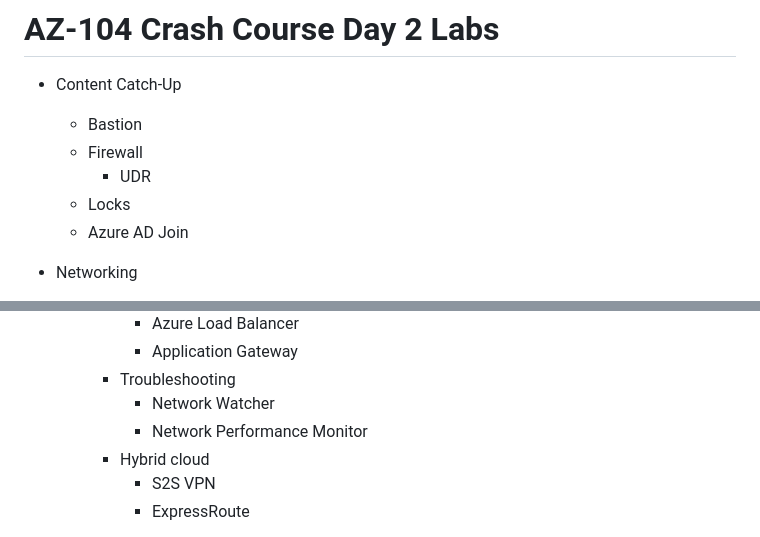
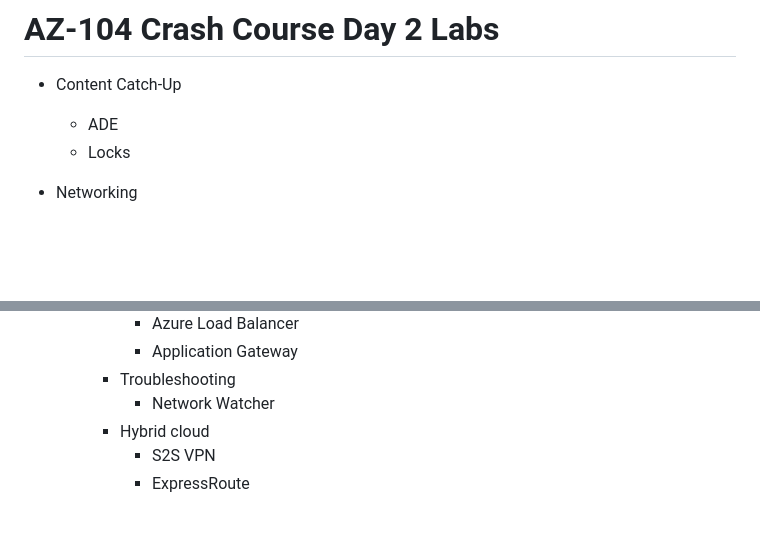
Before and after one commit to timothywarner/az104, a Markdown page: Day 2 labs.md, 2 parts joined by grey strips. Drawn GitHub-style; blank space fills up the shorter version.

Commit message:
Update day 2 Sept 2020 delivery

```diff
--- a/Day 2 labs.md
+++ b/Day 2 labs.md
@@ -1,11 +1,8 @@
 # AZ-104 Crash Course Day 2 Labs
 
 * Content Catch-Up
-    * Bastion
-    * Firewall
-      * UDR
+    * ADE
     * Locks
-    * Azure AD Join
 
 * Networking
     * VNet implementation
@@ -19,7 +16,6 @@
         * Application Gateway
       * Troubleshooting
         * Network Watcher
-        * Network Performance Monitor
       * Hybrid cloud
         * S2S VPN
         * ExpressRoute
```
Also changed, not shown: Day 1 labs.md (+0 -1 lines), Images/network.png (added).
